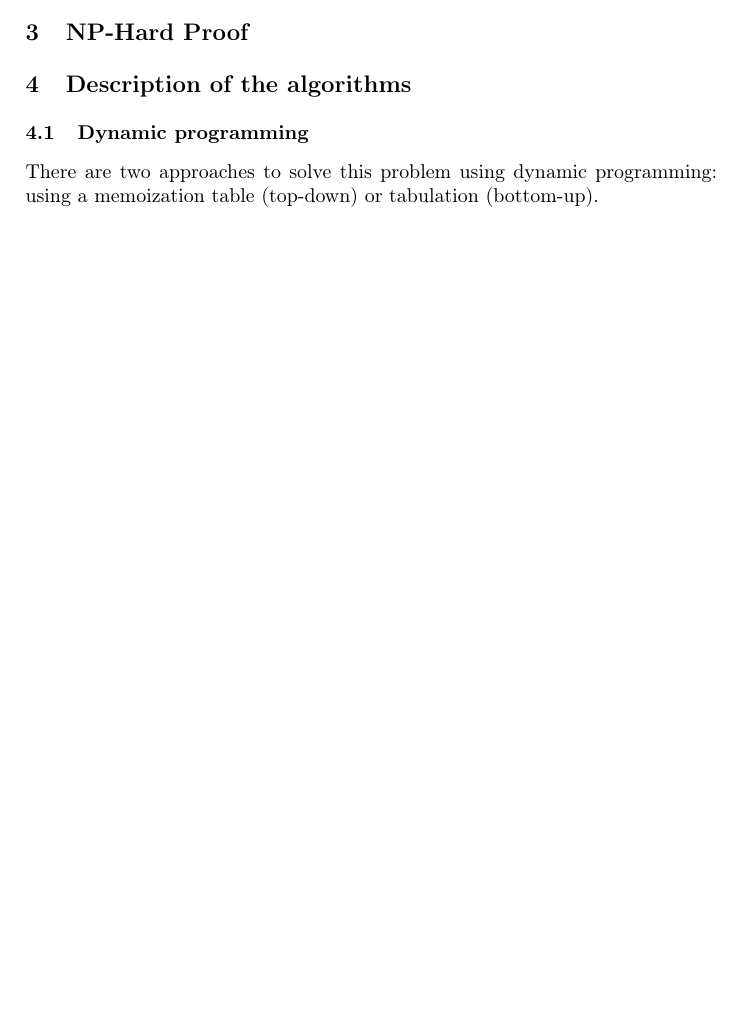
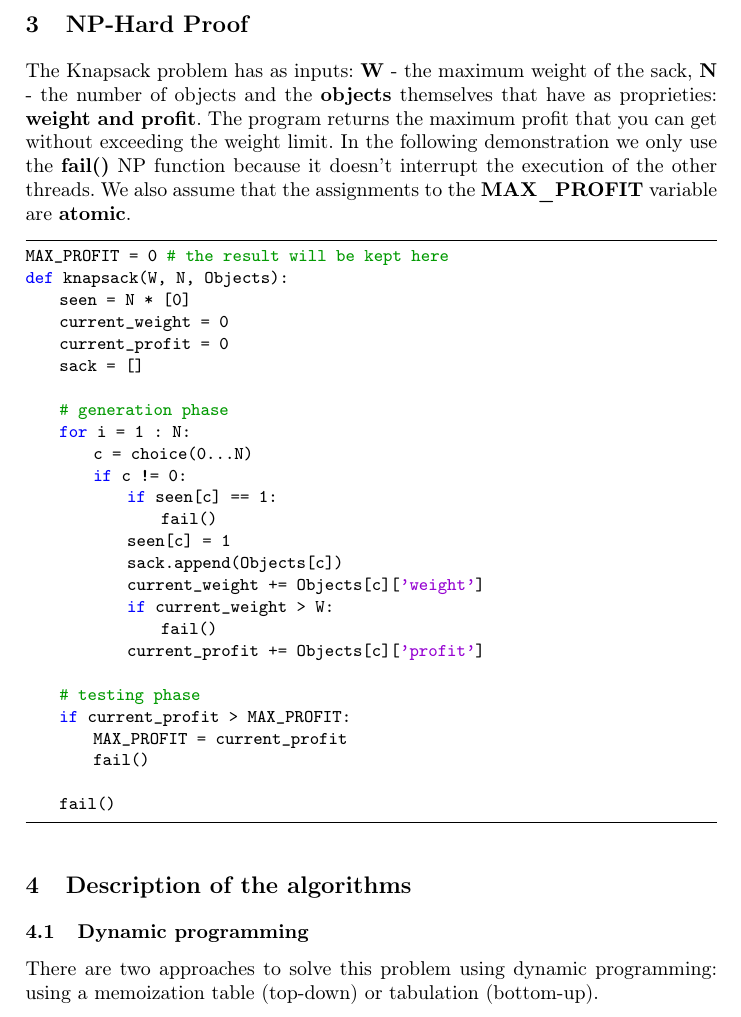
Before and after one commit to andreirusanescu/Algorithm-Analysis-Knapsack-Problem, a LaTeX paper (raport.tex): part of page 2 of 14 before the commit and part of page 3 of 15 after it, cut so that both start at the same text, the shorter picture padded with empty space. Compiled offline with pdfLaTeX.

Commit message:
NP demons. done

```diff
--- a/raport.tex
+++ b/raport.tex
@@ -128,5 +129,38 @@ overload in telecommunication systems.
 \section{NP-Hard Proof}
+The Knapsack problem has as inputs: \textbf{W} - the maximum weight of the sack, \textbf{N} - the number of objects and the \textbf{objects} themselves that have as proprieties: \textbf{weight and profit}. The program returns the maximum profit that you can get without exceeding the weight limit. In the following demonstration we only use the \textbf{fail()} NP function because it doesn't interrupt the execution of the other threads. We also assume that the assignments to the \textbf{MAX\_PROFIT} variable are \textbf{atomic}.
 
+\begin{lstlisting}[language=Python]
+MAX_PROFIT = 0 # the result will be kept here
+def knapsack(W, N, Objects):
+    seen = N * [0]
+    current_weight = 0
+    current_profit = 0
+    sack = []
+
+    # generation phase
+    for i = 1 : N:
+        c = choice(0...N)
+        if c != 0:
+            if seen[c] == 1:
+                fail()
+            seen[c] = 1
+            sack.append(Objects[c])
+            current_weight += Objects[c]['weight']
+            if current_weight > W:
+                fail()
+            current_profit += Objects[c]['profit']
+
+    # testing phase
+    if current_profit > MAX_PROFIT:
+        MAX_PROFIT = current_profit
+        fail()
+
+    fail()
+
+
+
+
+\end{lstlisting}
 % Andrei:
 \section{Description of the algorithms}
 \subsection{Dynamic programming}
```
Also changed, not shown: raport.pdf, raport.tex (1 more changed lines). Lines whose indentation alone changed are shown as unchanged.
